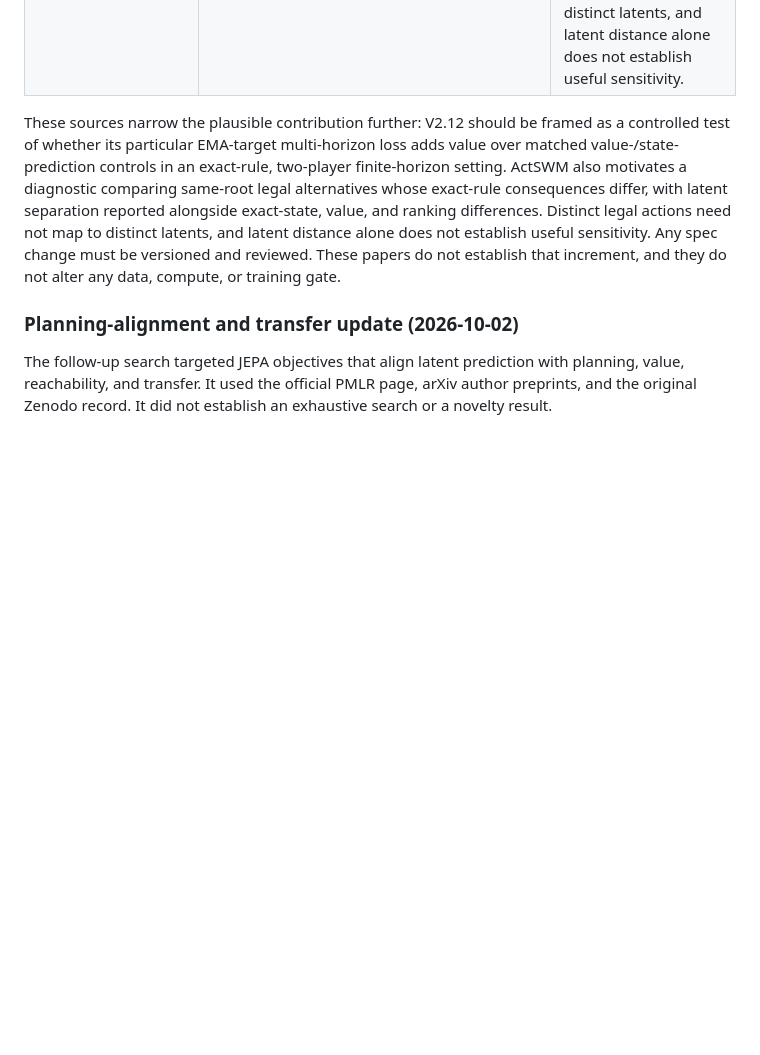
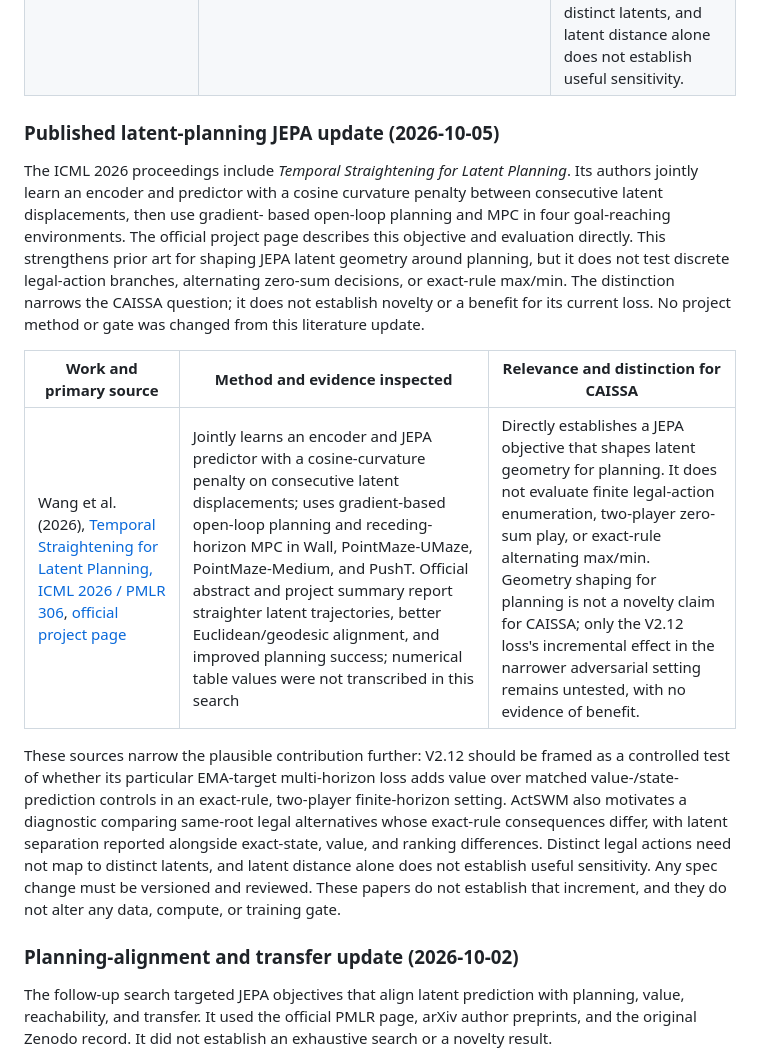
Before and after one commit to dakiemdarktharr/caissa-jepa, a Markdown page: docs/RELATED_WORK.md, the part around the change. Drawn GitHub-style; blank space fills up the shorter version.

Commit message:
Record temporal straightening JEPA prior art

```diff
--- a/docs/RELATED_WORK.md
+++ b/docs/RELATED_WORK.md
@@ -183,6 +183,23 @@ evidence that value-aware JEPA is new.
 | Zhang et al. (2026), [Delta-JEPA: Learning Action-Sensitive World Models via Latent Difference Decoding, arXiv:2606.31232v1](https://arxiv.org/abs/2606.31232) | Adds a latent-difference action decoder that reconstructs the executed action from adjacent-embedding displacement, alongside latent forward prediction; reports planning and action-sensitivity studies on continuous-control tasks. Full method/abstract inspected. | Action sensitivity and action-conditioned latent planning are explicit prior art. V2.12 conditions its forward predictor on the supplied legal action but does not decode that action from latent displacement. An action-sensitivity objective would be a new method variant requiring a new version and matched controls, not an implicit property of the current JEPA loss. |
 | Wang et al. (2026), [WA-JEPA: Rethinking the Video JEPA Paradigm for World-Action Modeling in Autonomous Driving, arXiv:2608.20974v2](https://arxiv.org/abs/2608.20974) | Uses hybrid future masking, conditional flow matching over future latents, and a joint future-scene/action predictor; reports NAVSIM and HUGSIM results. Full method and abstract inspected. | Joint world/action prediction is another established planning-oriented JEPA direction. V2.12 predicts future states conditioned on recorded actions and has a root policy head, but does not jointly generate future actions with future-world tokens; it instead searches exact legal branches. WA-JEPA is driving and does not evaluate adversarial max/min. |
 | Gan et al. (2026), [ActSWM: Action-Sensitive World Models for Long-Horizon Planning in Open-World Games, arXiv:2607.26712v2](https://arxiv.org/abs/2607.26712) | Combines a frozen action readout trained from latent transitions with rollout-level separation between recorded-action and all-zero-action predictions to address action-insensitive autoregressive rollouts; evaluates step drift, closed-loop Minecraft tasks, and CEM action recovery. Full method/abstract inspected; detailed source summary is in `docs/V28_PRIOR_ART_DELTA_20260930.md`. | Closest game-domain JEPA planning precedent in this search. Minecraft is a single-agent open-world control task; ActSWM does not study alternating players, zero-sum utility, exact discrete board rules, or max/min. It nevertheless establishes that multi-step JEPA in a game environment and action-sensitive rollout objectives are prior art. A V2.12 diagnostic should compare legal alternatives from the same root only when their exact-rule consequences differ, and report latent separation alongside exact-state, value, and ranking differences. Distinct legal actions need not map to distinct latents, and latent distance alone does not establish useful sensitivity. |
+
+### Published latent-planning JEPA update (2026-10-05)
+
+The ICML 2026 proceedings include *Temporal Straightening for Latent
+Planning*. Its authors jointly learn an encoder and predictor with a cosine
+curvature penalty between consecutive latent displacements, then use gradient-
+based open-loop planning and MPC in four goal-reaching environments. The
+official project page describes this objective and evaluation directly. This
+strengthens prior art for shaping JEPA latent geometry around planning, but it
+does not test discrete legal-action branches, alternating zero-sum decisions,
+or exact-rule max/min. The distinction narrows the CAISSA question; it does not
+establish novelty or a benefit for its current loss. No project method or gate
+was changed from this literature update.
+
+| Work and primary source | Method and evidence inspected | Relevance and distinction for CAISSA |
+| --- | --- | --- |
+| Wang et al. (2026), [Temporal Straightening for Latent Planning, ICML 2026 / PMLR 306](https://proceedings.mlr.press/v306/wang26n.html), [official project page](https://agenticlearning.ai/temporal-straightening/) | Jointly learns an encoder and JEPA predictor with a cosine-curvature penalty on consecutive latent displacements; uses gradient-based open-loop planning and receding-horizon MPC in Wall, PointMaze-UMaze, PointMaze-Medium, and PushT. Official abstract and project summary report straighter latent trajectories, better Euclidean/geodesic alignment, and improved planning success; numerical table values were not transcribed in this search | Directly establishes a JEPA objective that shapes latent geometry for planning. It does not evaluate finite legal-action enumeration, two-player zero-sum play, or exact-rule alternating max/min. Geometry shaping for planning is not a novelty claim for CAISSA; only the V2.12 loss's incremental effect in the narrower adversarial setting remains untested, with no evidence of benefit. |
 
 These sources narrow the plausible contribution further: V2.12 should be framed
 as a controlled test of whether its particular EMA-target multi-horizon loss
```
Also changed, not shown: docs/V212_NOVELTY_CROSSWALK_DRAFT_01.md (+1 -0 lines).
